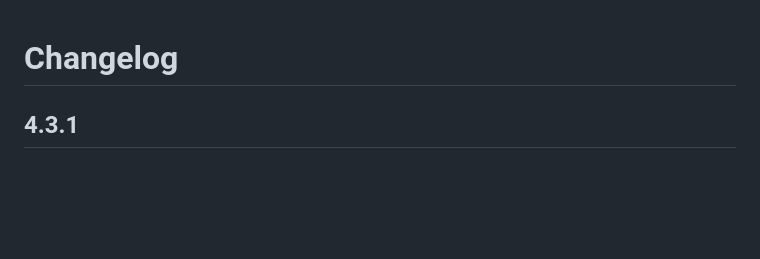
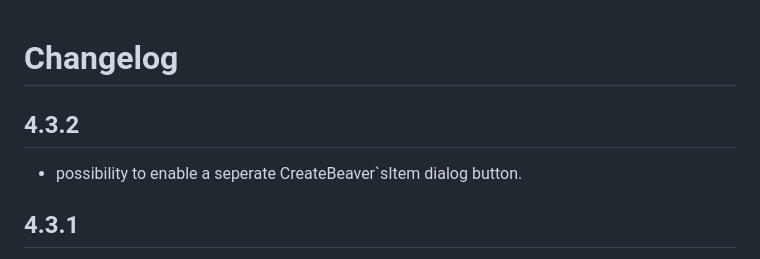
Before and after one commit to AngryBeaver/beavers-crafting, a Markdown page: changelog.md, the part around the change. GitHub-like rendering; blank space fills up the shorter version.

```diff
--- a/changelog.md
+++ b/changelog.md
@@ -1,4 +1,6 @@
 # Changelog
+## 4.3.2
+- possibility to enable a seperate CreateBeaver`sItem dialog button.
 ## 4.3.1
 - fix recipe compendium
   - header style
```
Also changed, not shown: README.md (+9 -4 lines), pictures/createItemButton.png (added), 9 other files.
